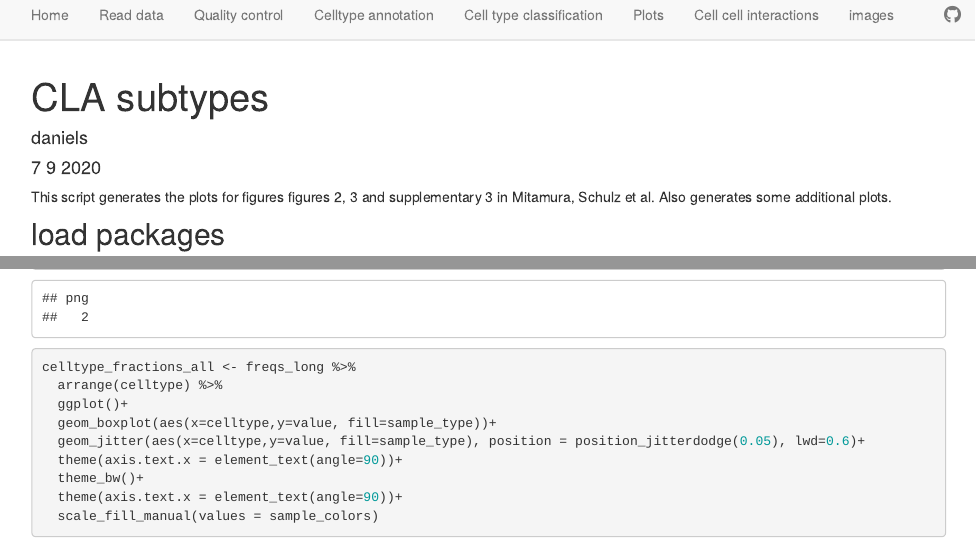
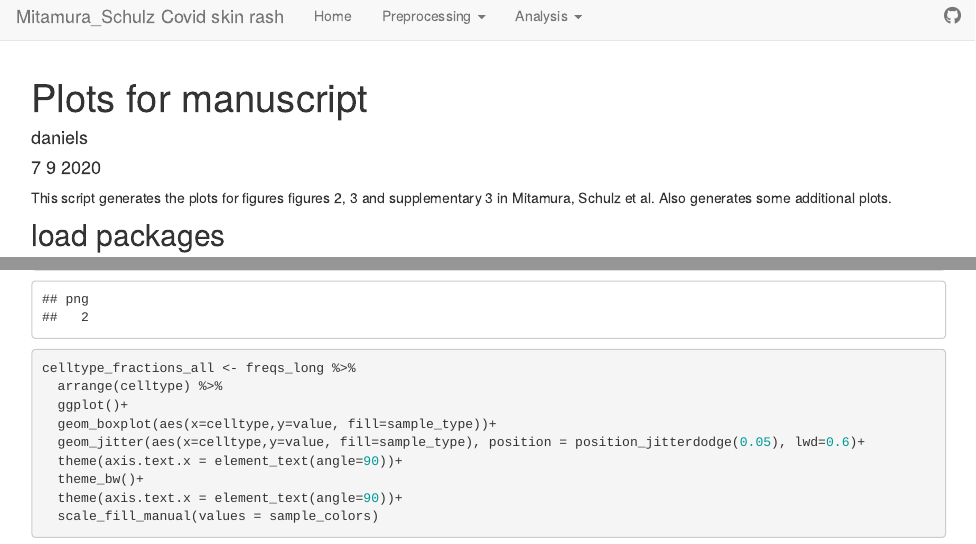
Before and after one commit to BodenmillerGroup/Mitamura-Schulz_skin_rash, an R Markdown document (analysis/05_fig_for_publication.Rmd): the page in a window 1100 px wide, from 60 px down before the commit and from 10 px down after it, and a second part further down, joined at a grey line. Rendered offline with R 4.5, knitr and Pandoc, with nearby package versions; some code elsewhere in the file could not run offline.

Commit message:
build all htmls

```diff
--- a/analysis/05_fig_for_publication.Rmd
+++ b/analysis/05_fig_for_publication.Rmd
@@ -1,5 +1,5 @@
 ---
-title: "CLA subtypes"
+title: "Plots for manuscript"
 author: "daniels"
 date: "7 9 2020"
 output: html_document
--- a/analysis/_site.yml
+++ b/analysis/_site.yml
@@ -5,20 +5,24 @@ navbar:
   left:
   - text: Home
     href: index.html
-  - text: Read data
-    href: 01_read_data.html
-  - text: Quality control
-    href: 02_quality_control.html
-  - text: Celltype annotation
-    href: 03_celltype_labelling_shiny.html
-  - text: Cell type classification
-    href: 04_celltype_classification.html
-  - text: Plots
-    href: 05_fig_for_publication.html
-  - text: Cell cell interactions
-    href: 06_interaction_graphs.html
-  - text: images
-    href: 07_cytomapper_images.html
+  - text: Preprocessing
+    menu:
+    - text: Read data
+      href: 01_read_data.html
+    - text: Quality control
+      href: 02_quality_control.html
+  - text: Analysis
+    menu:
+    - text: Celltype annotation
+      href: 03_celltype_labelling_shiny.html
+    - text: Cell type classification
+      href: 04_celltype_classification.html
+    - text: Plots
+      href: 05_fig_for_publication.html
+    - text: Cell cell interactions
+      href: 06_interaction_graphs.html
+    - text: images
+      href: 07_cytomapper_images.html
   right:
   - icon: fa-github fa-lg
     href: https://github.com/BodenmillerGroup/Mitamura_Schulz
```
Also changed, not shown: 8 other files.
